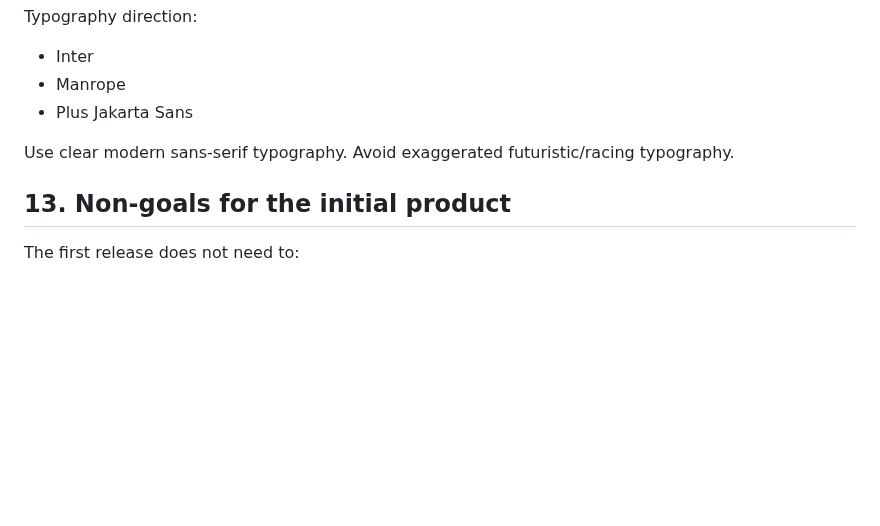
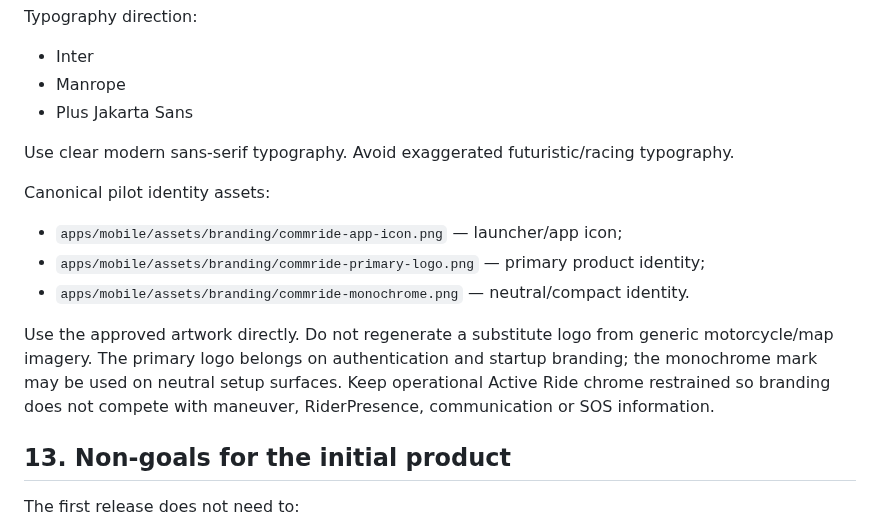
Before and after one commit to imadjinasi/commride, a Markdown page: docs/product-vision.md, the part around the change. Drawn GitHub-style; blank space fills up the shorter version.

Commit message:
docs(brand): record canonical CommRide identity assets

```diff
--- a/docs/product-vision.md
+++ b/docs/product-vision.md
@@ -243,6 +243,17 @@ Typography direction:
 
 Use clear modern sans-serif typography. Avoid exaggerated futuristic/racing typography.
 
+Canonical pilot identity assets:
+- `apps/mobile/assets/branding/commride-app-icon.png` — launcher/app icon;
+- `apps/mobile/assets/branding/commride-primary-logo.png` — primary product identity;
+- `apps/mobile/assets/branding/commride-monochrome.png` — neutral/compact identity.
+
+Use the approved artwork directly. Do not regenerate a substitute logo from
+generic motorcycle/map imagery. The primary logo belongs on authentication and
+startup branding; the monochrome mark may be used on neutral setup surfaces.
+Keep operational Active Ride chrome restrained so branding does not compete with
+maneuver, RiderPresence, communication or SOS information.
+
 ## 13. Non-goals for the initial product
 
 The first release does not need to:
```
